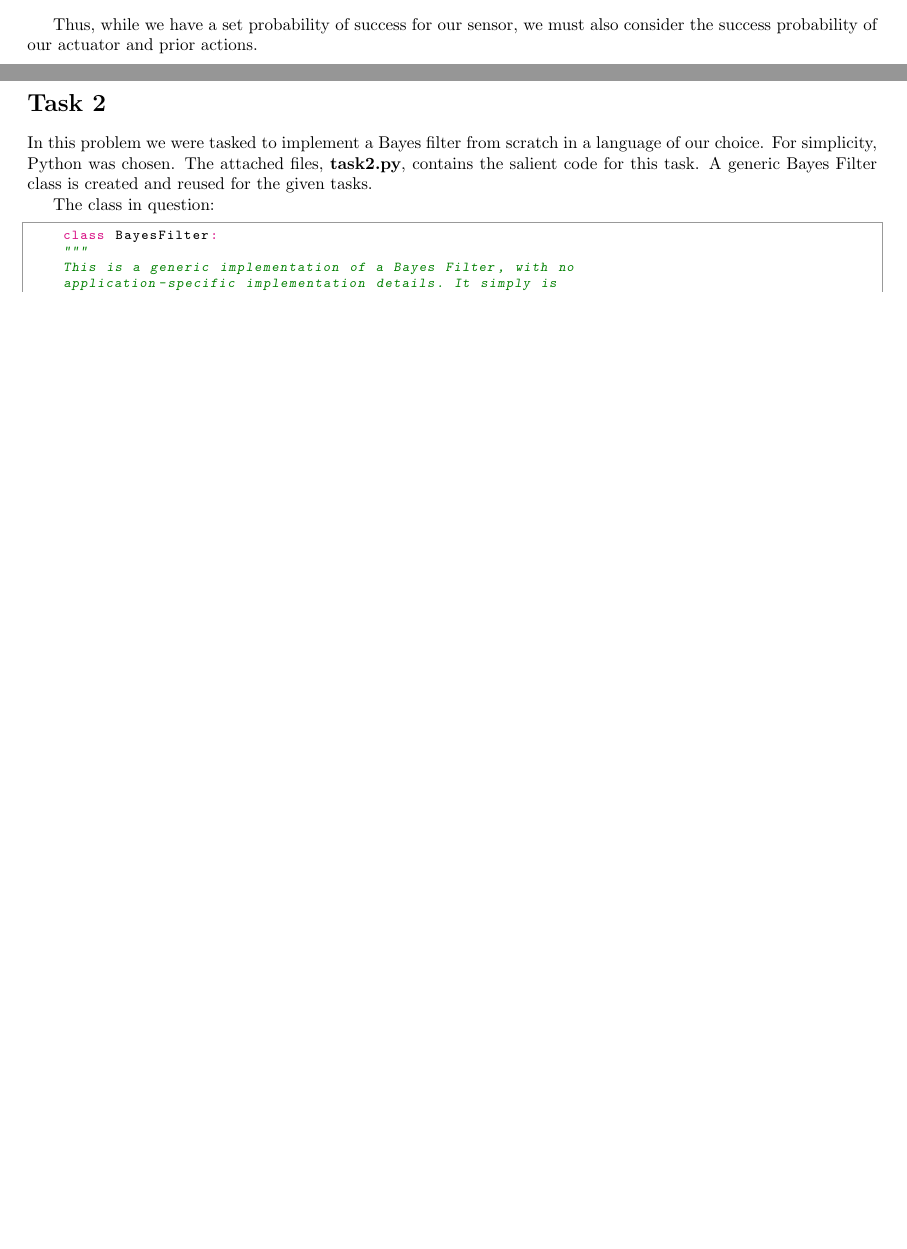
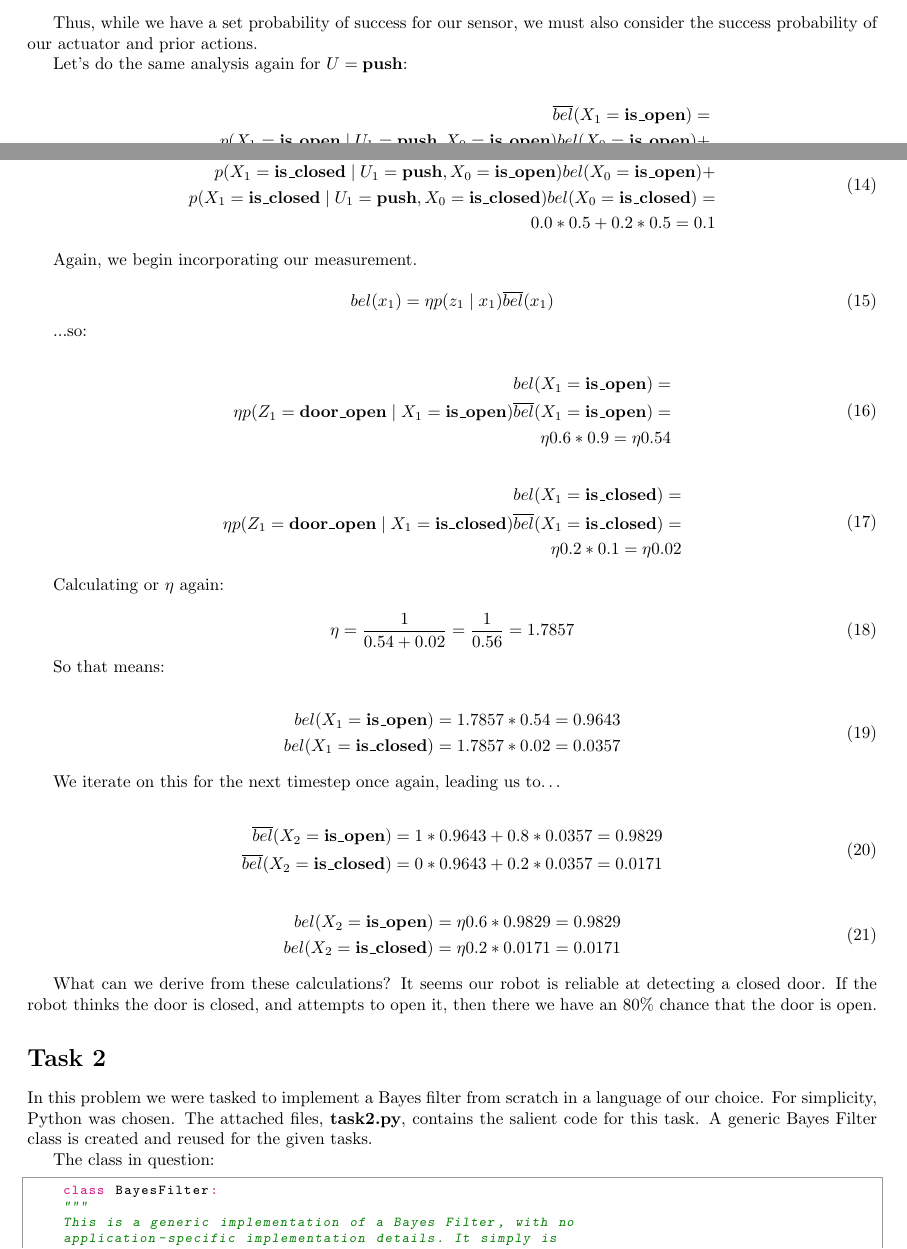
Before and after one commit to hlfshell/rbe595-advanced-robotic-navigation-hw, a LaTeX problem sheet (hw1/hw.tex): two parts of pages 2 and 3 of 5 before the commit and two parts of pages 2 and 3 of 6 after it, joined at a grey line, cut so that both start at the same text, the shorter picture padded with empty space. Compiled offline with pdfLaTeX.

Commit message:
feature: changes to task 1 per grading comments

```diff
--- a/hw1/hw.tex
+++ b/hw1/hw.tex
@@ -137,6 +137,84 @@ We iterate on this for the next timestep, leading us to\dots
 \end{equation}
 
 Thus, while we have a set probability of success for our sensor, we must also consider the success probability of our actuator and prior actions.
+
+Let's do the same analysis again for $U = \textbf{push}$:
+
+\begin{equation}
+    \begin{split}
+        \overline{bel}(X_1=\textbf{is\_open}) = \\
+        p(X_1 = \textbf{is\_open} \mid U_1 = \textbf{push}, X_0 = \textbf{is\_open}) bel(X_0 = \textbf{is\_open}) + \\
+        p(X_1 = \textbf{is\_open} \mid U_1 = \textbf{push}, X_0 = \textbf{is\_closed}) bel(X_0 = \textbf{is\_closed}) = \\
+        1.0 * 0.5 + 0.8 * 0.5 = 0.9 \\
+    \end{split}
+\end{equation}
+
+\begin{equation}
+    \begin{split}
+        \overline{bel}(X_1=\textbf{is\_closed}) = \\
+        p(X_1 = \textbf{is\_closed} \mid U_1 = \textbf{push}, X_0 = \textbf{is\_open}) bel(X_0 = \textbf{is\_open}) + \\
+        p(X_1 = \textbf{is\_closed} \mid U_1 = \textbf{push}, X_0 = \textbf{is\_closed}) bel(X_0 = \textbf{is\_closed}) = \\
+        0.0 * 0.5 + 0.2 * 0.5 = 0.1 \\
+    \end{split}
+\end{equation}
+
+Again, we begin incorporating our measurement.
+
+\begin{equation}
+    bel(x_1) = \eta p(z_1 \mid x_1) \overline{bel}(x_1)
+\end{equation}
+
+...so:
+
+\begin{equation}
+    \begin{split}
+        bel(X_1 = \textbf{is\_open}) = \\
+        \eta p(Z_1 = \textbf{door\_open} \mid X_1 = \textbf{is\_open}) \overline{bel}(X_1 = \textbf{is\_open}) = \\
+        \eta 0.6 * 0.9 = \eta 0.54
+    \end{split}
+\end{equation}
+
+\begin{equation}
+    \begin{split}
+        bel(X_1 = \textbf{is\_closed}) = \\
+        \eta p(Z_1 = \textbf{door\_open} \mid X_1 = \textbf{is\_closed}) \overline{bel}(X_1 = \textbf{is\_closed}) = \\
+        \eta 0.2 * 0.1 = \eta 0.02
+    \end{split}
+\end{equation}
+
+Calculating or $\eta$ again:
+
+\begin{equation}
+    \eta = \frac{1}{0.54 + 0.02} = \frac{1}{0.56} = 1.7857
+\end{equation}
+
+So that means:
+
+\begin{equation}
+    \begin{split}
+        bel(X_1 = \textbf{is\_open}) = 1.7857 * 0.54 = 0.9643 \\
+        bel(X_1 = \textbf{is\_closed}) = 1.7857 * 0.02 = 0.0357
+    \end{split}
+\end{equation}
+
+We iterate on this for the next timestep once again, leading us to\dots
+
+\begin{equation}
+    \begin{split}
+        \overline{bel}(X_2=\textbf{is\_open}) = 1 * 0.9643 + 0.8 * 0.0357 = 0.9829 \\
+        \overline{bel}(X_2=\textbf{is\_closed}) = 0 * 0.9643 + 0.2 * 0.0357 = 0.0171 \\
+    \end{split}
+\end{equation}
+
+\begin{equation}
+    \begin{split}
+        bel(X_2 = \textbf{is\_open}) = \eta 0.6 * 0.9829 = 0.9829 \\
+        bel(X_2 = \textbf{is\_closed}) = \eta 0.2 * 0.0171 = 0.0171
+    \end{split}
+\end{equation}
+
+What can we derive from these calculations? It seems our robot is reliable at detecting a closed door. If the robot thinks the door is closed, and attempts to open it, then there we have an 80\% chance that the door is open.
+
 
 \section*{Task 2}
 
```
Also changed, not shown: hw1/hw.pdf.
